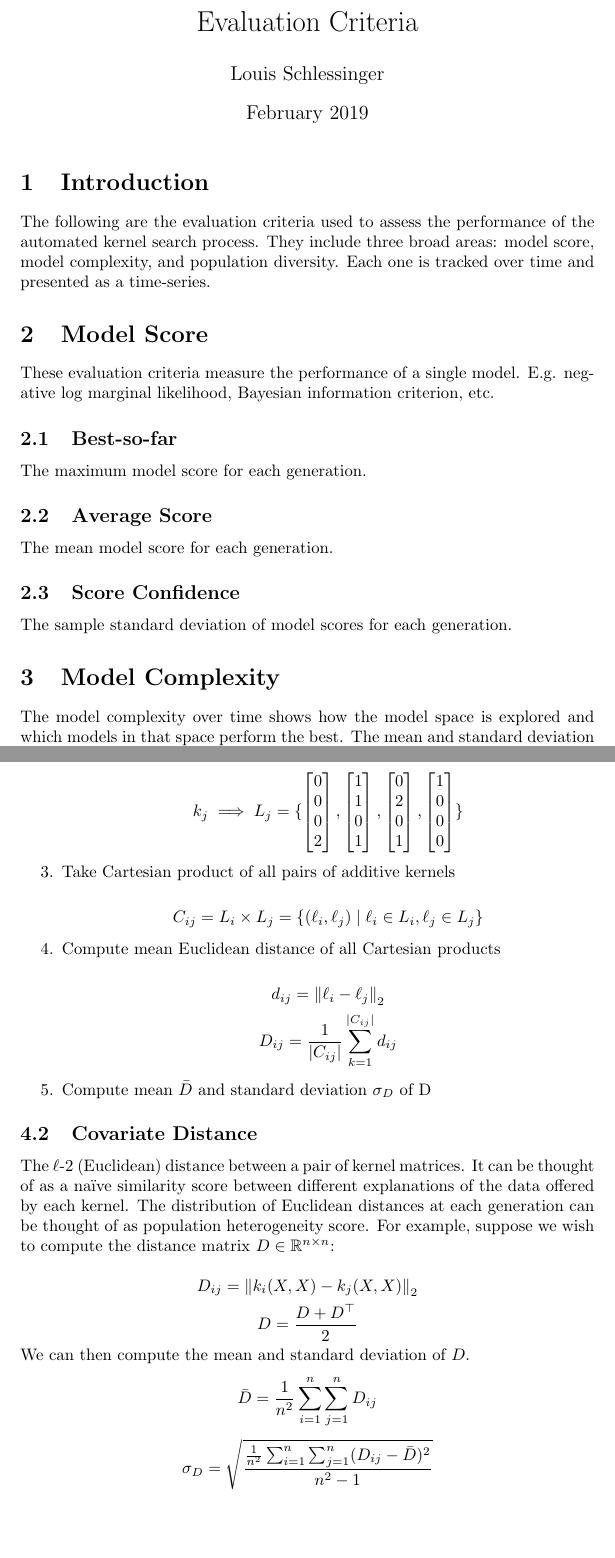
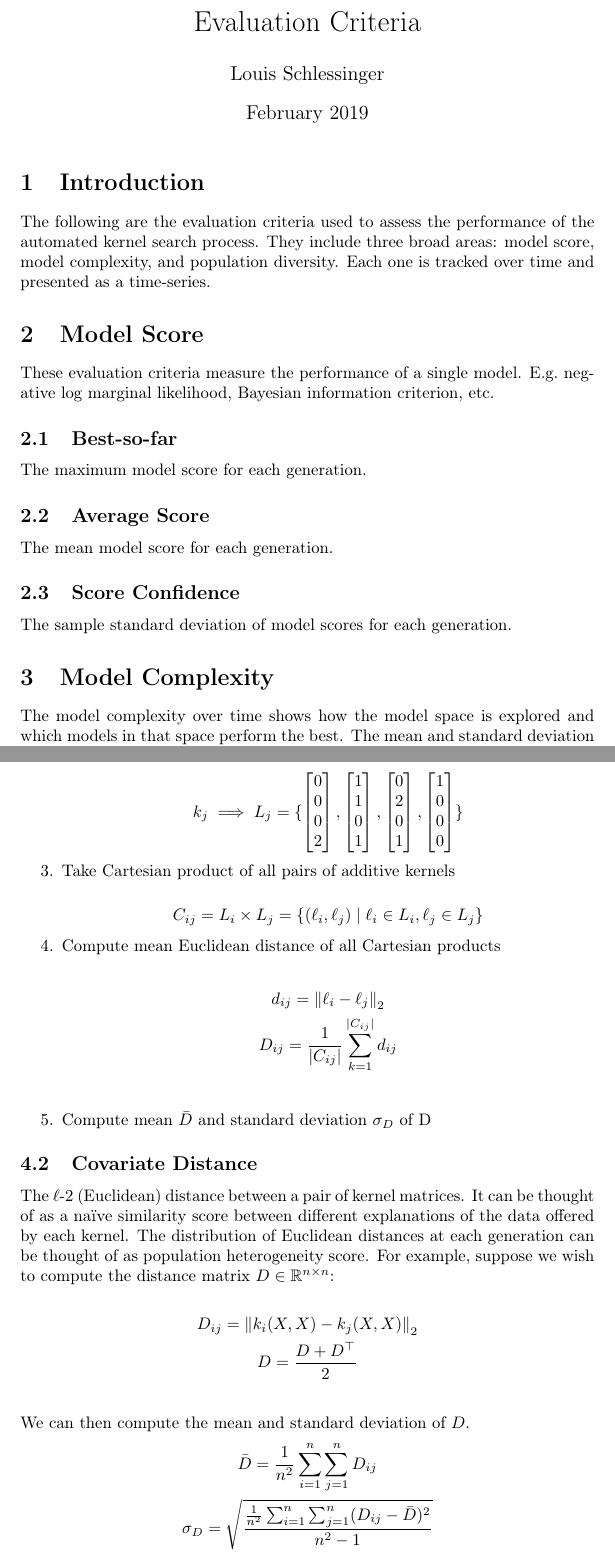
Before and after one commit to lschlessinger1/MS-project, a LaTeX document (documents/evaluation metrics/main.tex): two parts of pages 1 and 3 of 3 before the commit and two parts of pages 1 and 3 of 4 after it, joined at a grey line, cut so that both start at the same text, the shorter picture padded with empty space. Compiled offline with pdfLaTeX.

Commit message:
Clean up evaluation metrics document

```diff
--- a/documents/evaluation metrics/main.tex
+++ b/documents/evaluation metrics/main.tex
@@ -1,6 +1,9 @@
 \documentclass{article}
 
-\usepackage{amsmath, amsfonts}
+\usepackage{amsmath}
+\usepackage{amsfonts}
+\usepackage[T1]{fontenc}
+\usepackage[utf8]{inputenc}
 
 \title{Evaluation Criteria}
 \author{Louis Schlessinger}
@@ -10,18 +13,22 @@
 
 \maketitle
 
-\section{Introduction}
+\section{Introduction}\label{sec:introduction}
 
-The following are the evaluation criteria used to assess the performance of the automated kernel search process. They include three broad areas: model score, model complexity, and population diversity. Each one is tracked over time and presented as a time-series.
+The following are the evaluation criteria used to assess the performance of the automated kernel search process.
+They include three broad areas: model score, model complexity, and population diversity.
+Each one is tracked over time and presented as a time-series.
 
-\section{Model Score}
-These evaluation criteria measure the performance of a single model. E.g. negative log marginal likelihood, Bayesian information criterion, etc.
-\subsection{Best-so-far}
+\section{Model Score}\label{sec:model-score}
+These evaluation criteria measure the performance of a single model.
+E.g.\ negative log marginal likelihood, Bayesian information criterion, etc.
+\subsection{Best-so-far}\label{subsec:best-so-far}
 The maximum model score for each generation.
-\subsection{Average Score}
+\subsection{Average Score}\label{subsec:average-score}
 The mean model score for each generation.
-\subsection{Score Confidence}
+\subsection{Score Confidence}\label{subsec:score-confidence}
 The sample standard deviation of model scores for each generation.
-\section{Model Complexity}
-The model complexity over time shows how the model space is explored and which models in that space perform the best. The mean and standard deviation of each is recorded at each time step.
-\subsection{Number of Hyperparameters}
+\section{Model Complexity}\label{sec:model-complexity}
+The model complexity over time shows how the model space is explored and which models in that space perform the best.
+The mean and standard deviation of each is recorded at each time step.
+\subsection{Number of Hyperparameters}\label{subsec:number-of-hyperparameters}
@@ -62,21 +85,30 @@ Example:
 
 \item Compute mean Euclidean distance of all Cartesian products
 
-\[d_{ij} = \left\Vert \ell_i - \ell_j \right\Vert_2\]
-\[D_{ij} = \frac{1}{\left\vert C_{ij} \right\vert}\sum_{k=1}^{\left\vert C_{ij} \right\vert}d_{ij}\]
+\begin{gather*}
+    d_{ij} = \left\Vert \ell_i - \ell_j \right\Vert_2\\
+    D_{ij} = \frac{1}{\left\vert C_{ij} \right\vert}\sum_{k=1}^{\left\vert C_{ij} \right\vert}d_{ij}\\
+\end{gather*}
 
 \item Compute mean $\bar{D}$ and standard deviation $\sigma_D$ of D
 
 \end{enumerate}
 
-\subsection{Covariate Distance}
-The $\ell$-2 (Euclidean) distance between a pair of kernel matrices. It can be thought of as a naïve similarity score between different explanations of the data offered by each kernel. The distribution of Euclidean distances at each generation can be thought of as population heterogeneity score. For example, suppose we wish to compute the distance matrix $D \in \mathbb{R}^{n \times n}$:
+\subsection{Covariate Distance}\label{subsec:covariate-distance}
+The $\ell$-2 (Euclidean) distance between a pair of kernel matrices.
+It can be thought of as a naïve similarity score between different explanations of the data offered by each kernel.
+The distribution of Euclidean distances at each generation can be thought of as population heterogeneity score.
+For example, suppose we wish to compute the distance matrix $D \in \mathbb{R}^{n \times n}$:
 
-\[D_{ij} = \left\Vert k_i(X, X) - k_j(X, X) \right\Vert_2 \]
-\[D = \frac{D + D^\top}{2}\]
+\begin{gather*}
+    D_{ij} = \left\Vert k_i(X, X) - k_j(X, X) \right\Vert_2\\
+    D = \frac{D + D^\top}{2}\\
+\end{gather*}
 We can then compute the mean and standard deviation of $D$.
-\[\bar{D} = \frac{1}{n^2} \sum_{i=1}^{n}\sum_{j=1}^{n} D_{ij} \]
-\[\sigma_D = \sqrt{\frac{\frac{1}{n^2} \sum_{i=1}^{n}\sum_{j=1}^{n} (D_{ij} - \bar{D})^2}{n^2 - 1}}\]
+\begin{gather*}
+    \bar{D} = \frac{1}{n^2} \sum_{i=1}^{n}\sum_{j=1}^{n} D_{ij}\\
+    \sigma_D = \sqrt{\frac{\frac{1}{n^2} \sum_{i=1}^{n}\sum_{j=1}^{n} (D_{ij} - \bar{D})^2}{n^2 - 1}}\\
+\end{gather*}
 Equivalently, we can vectorize $D$:
 let $\vec{v} = vec(D)\in \mathbb{R^{n^2}}$
 Then,
```
Also changed, not shown: documents/evaluation metrics/main.pdf, documents/evaluation metrics/main.tex (44 more changed lines), 1 other file.
